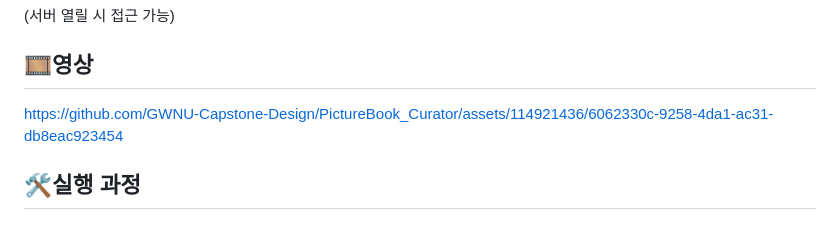
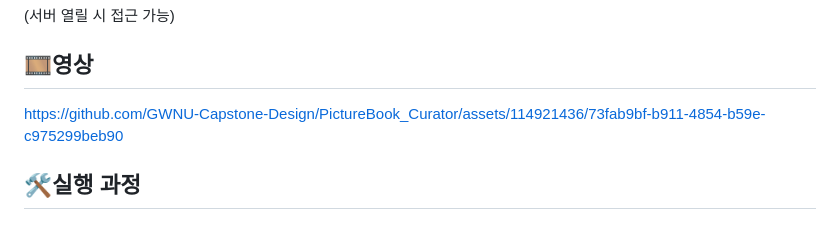
Before and after one commit to GWNU-Capstone-Design/PictureBook_Curator, a Markdown page: README.md, the part around the change. Drawn GitHub-style.

```diff
--- a/README.md
+++ b/README.md
@@ -16,7 +16,11 @@ GPTs를 활용하여 이미지 내용을 설명하는 시나리오를 생성합
 ## 🎞️영상
 
 
-https://github.com/GWNU-Capstone-Design/PictureBook_Curator/assets/114921436/6062330c-9258-4da1-ac31-db8eac923454
+https://github.com/GWNU-Capstone-Design/PictureBook_Curator/assets/114921436/73fab9bf-b911-4854-b59e-c975299beb90
+
+
+
+
 
 
 ## 🛠️실행 과정
```
